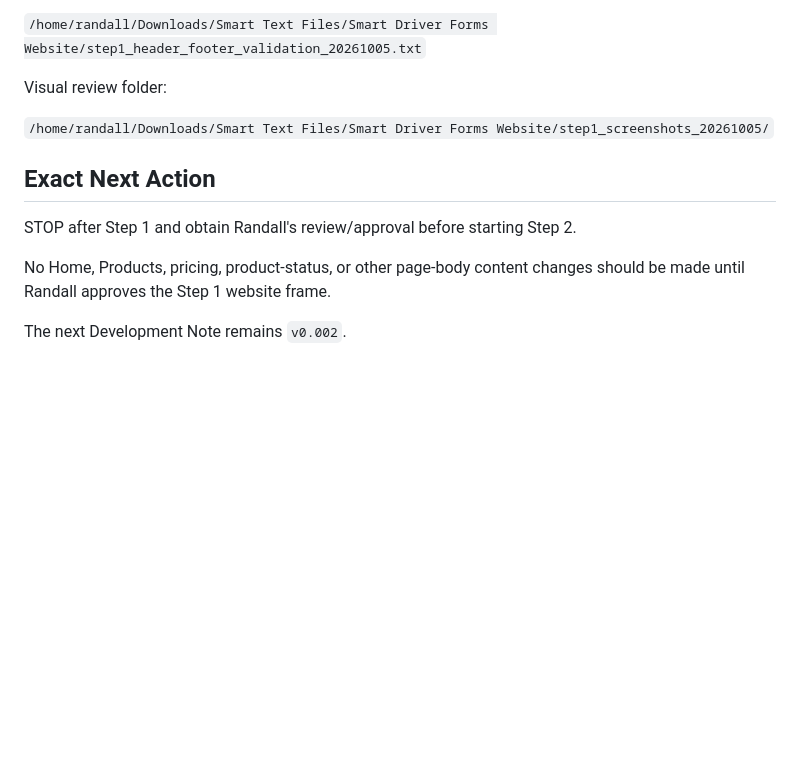
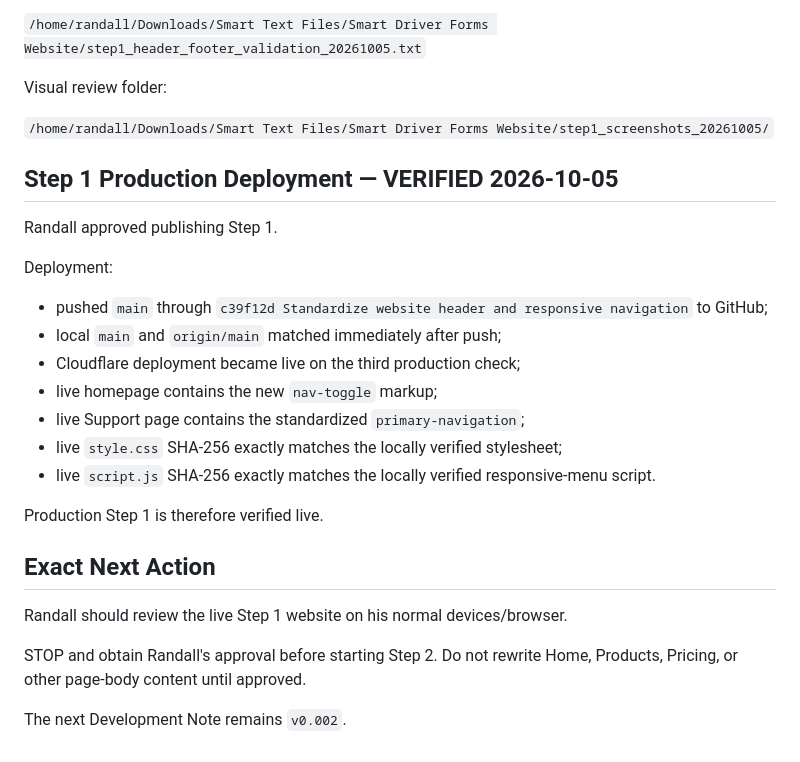
Before and after one commit to SmartDriverForms/website, a Markdown page: PROJECT_STATUS.md, the part around the change. GitHub-like rendering; blank space fills up the shorter version.

Commit message:
Record live Step 1 deployment

```diff
--- a/PROJECT_STATUS.md
+++ b/PROJECT_STATUS.md
@@ -346,10 +346,26 @@ Visual review folder:
 
 `/home/randall/Downloads/Smart Text Files/Smart Driver Forms Website/step1_screenshots_20261005/`
 
+## Step 1 Production Deployment — VERIFIED 2026-10-05
+
+Randall approved publishing Step 1.
+
+Deployment:
+
+- pushed `main` through `c39f12d Standardize website header and responsive navigation` to GitHub;
+- local `main` and `origin/main` matched immediately after push;
+- Cloudflare deployment became live on the third production check;
+- live homepage contains the new `nav-toggle` markup;
+- live Support page contains the standardized `primary-navigation`;
+- live `style.css` SHA-256 exactly matches the locally verified stylesheet;
+- live `script.js` SHA-256 exactly matches the locally verified responsive-menu script.
+
+Production Step 1 is therefore verified live.
+
 ## Exact Next Action
 
-STOP after Step 1 and obtain Randall's review/approval before starting Step 2.
+Randall should review the live Step 1 website on his normal devices/browser.
 
-No Home, Products, pricing, product-status, or other page-body content changes should be made until Randall approves the Step 1 website frame.
+STOP and obtain Randall's approval before starting Step 2. Do not rewrite Home, Products, Pricing, or other page-body content until approved.
 
 The next Development Note remains `v0.002`.
```
Also changed, not shown: CHAT_RECOVERY.md (+13 -1 lines).
